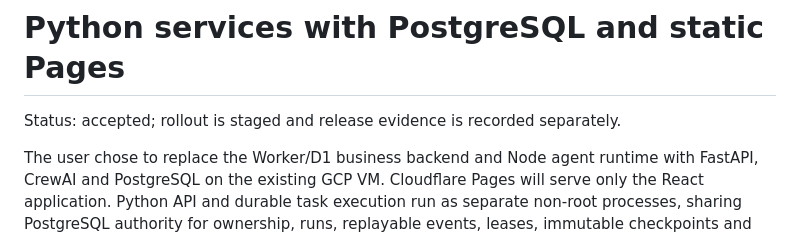
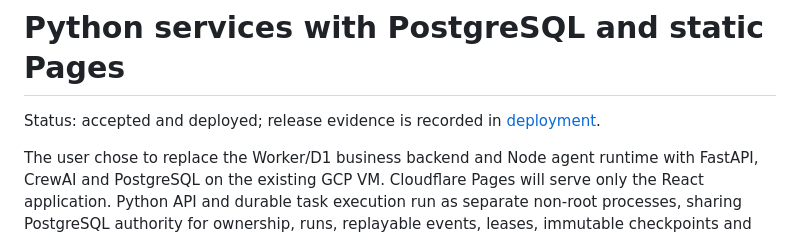
Before and after one commit to Muluk-m/formlane, a Markdown page: docs/adr/0013-python-postgres-services.md, the part around the change. GitHub-like rendering.

```diff
--- a/docs/adr/0013-python-postgres-services.md
+++ b/docs/adr/0013-python-postgres-services.md
@@ -1,6 +1,6 @@
 # Python services with PostgreSQL and static Pages
 
-Status: accepted; rollout is staged and release evidence is recorded separately.
+Status: accepted and deployed; release evidence is recorded in [deployment](../operations/deployment.md).
 
 The user chose to replace the Worker/D1 business backend and Node agent runtime with FastAPI, CrewAI and PostgreSQL on the existing GCP VM. Cloudflare Pages will serve only the React application. Python API and durable task execution run as separate non-root processes, sharing PostgreSQL authority for ownership, runs, replayable events, leases, immutable checkpoints and versions. SQLAlchemy and Alembic replace Drizzle for this explicitly selected Python service. A restricted Node compiler remains a local subprocess because generated React/Vite source still needs JavaScript compilation; it never executes generated configuration, plugins or package scripts.
 
```
Also changed, not shown: CONTEXT.md (+1 -1 lines), README.md (+2 -2 lines), docs/screenshots/python-cutover-desktop.png (added), docs/screenshots/python-cutover-mobile.png (added).
